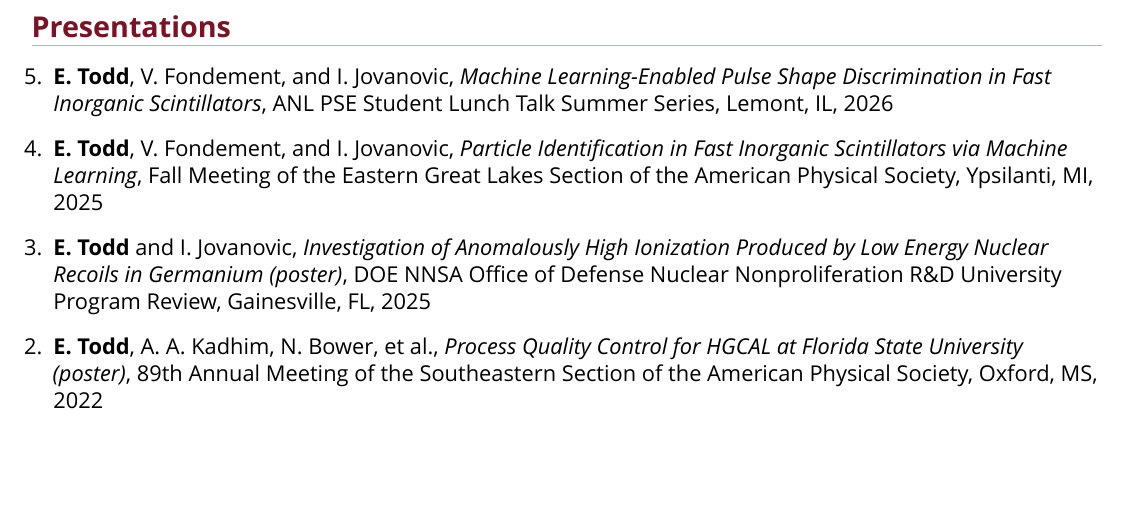
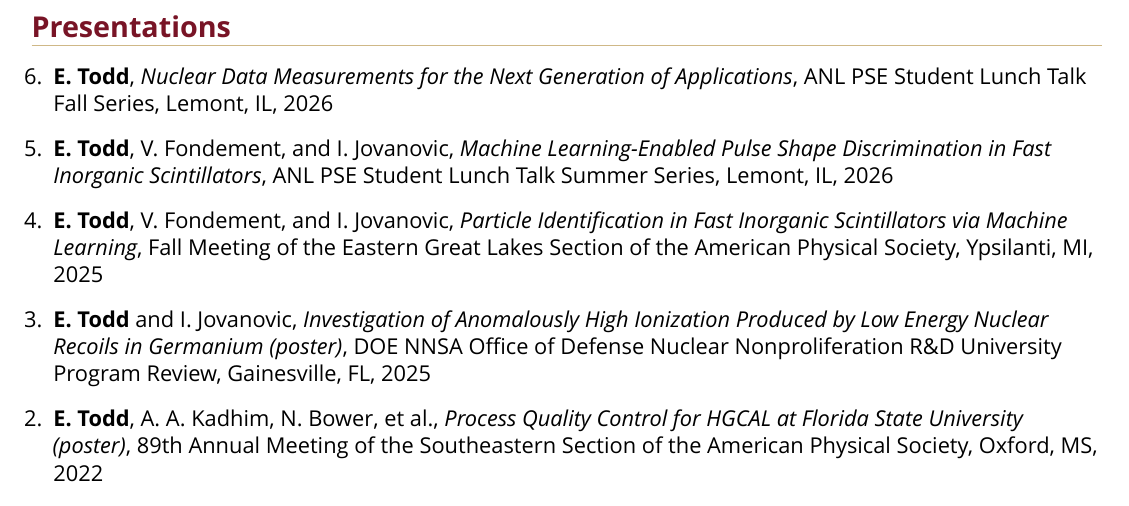
Before and after one commit to ewtodd/Curriculum-Vitae, a LaTeX CV (CV.tex, which reads presentations.bib, sections/presentations.tex): part of page 4 of 4, cut so that both start at the same text, the shorter picture padded with empty space. Compiled offline with XeLaTeX; a missing font is replaced by an installed copy or a similar font.

Commit message:
second student lunch talk

```diff
--- a/presentations.bib
+++ b/presentations.bib
@@ -45,0 +48,5 @@
+    title = {{Nuclear Data Measurements for the Next Generation of Applications}
+             },
+    howpublished = {ANL PSE Student Lunch Talk Fall Series, Lemont, IL},
+    year = {2026},
+}
--- a/sections/presentations.tex
+++ b/sections/presentations.tex
@@ -1,8 +1,10 @@
 \section{Presentations}
 \begin{etaremune}
-	\item \fullcite{ANLLUNCH2026}
+	\item \fullcite{ANLLUNCHFALL2026}
+	\item \fullcite{ANLLUNCHSUMMER2026}
 	\item \fullcite{EGLS2025}
 	\item \fullcite{UPR2025}
 	\item \fullcite{SESAPS2022}
 	\item \fullcite{SURE2019}
 \end{etaremune}
+%
```
Also changed, not shown: CV.pdf, cv_images/page-004.png, presentations.bib (4 more changed lines).
